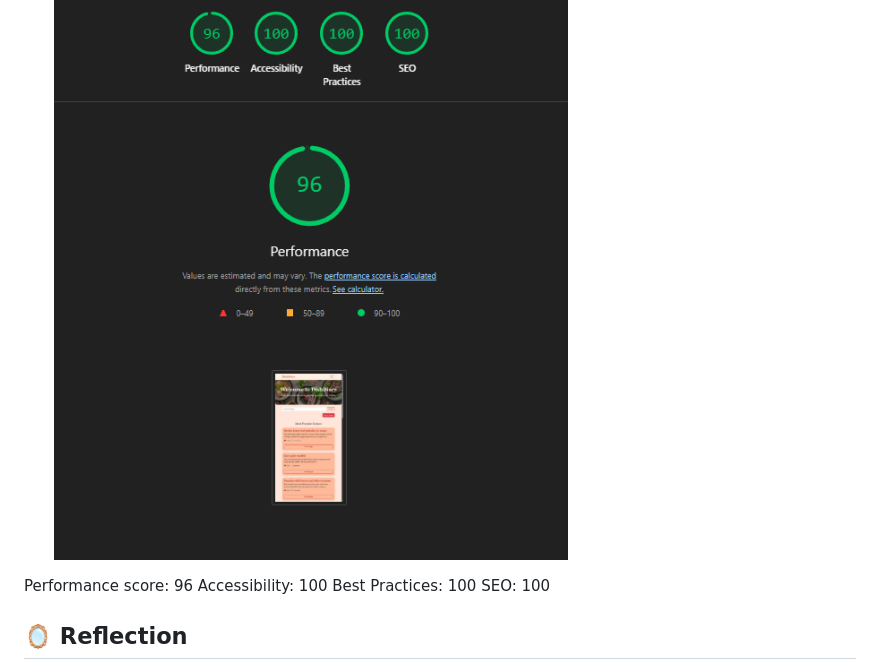
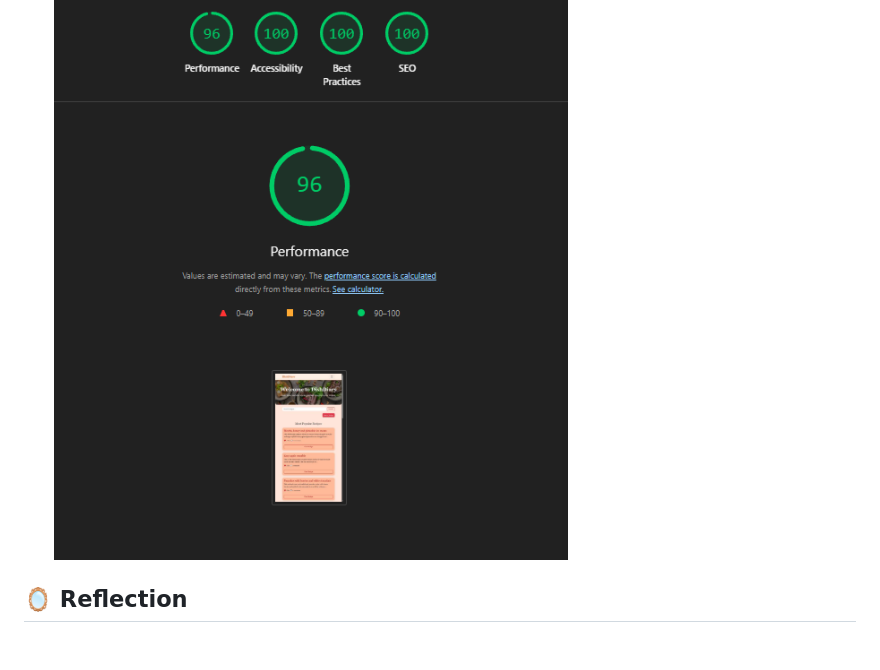
Before and after one commit to khizermalik1/dish-diary, a Markdown page: README.md, the part around the change. Drawn GitHub-style; blank space fills up the shorter version.

```diff
--- a/README.md
+++ b/README.md
@@ -135,9 +135,6 @@ Each user story was mapped to specific tasks in the project board to ensure deve
 The Lighthouse audit shows a high-performing mobile experience
 ![Lighthouse Mobile Audit](screenshots/lighthousemobile.png)
 
-
-Performance score: 96 Accessibility: 100 Best Practices: 100 SEO: 100
-
 ## 🪞 Reflection
 This project was a deep dive into building a full-stack web application with performance, accessibility, and maintainability in mind. From setting up the backend with Django to deploying on Heroku, every step challenged me to think critically about structure, speed, and user experience. Going forward, I plan to replace inline styles with consistent, modular CSS to improve maintainability and scalability. Building this app helped me balance speed, structure, and usability.
 
```
